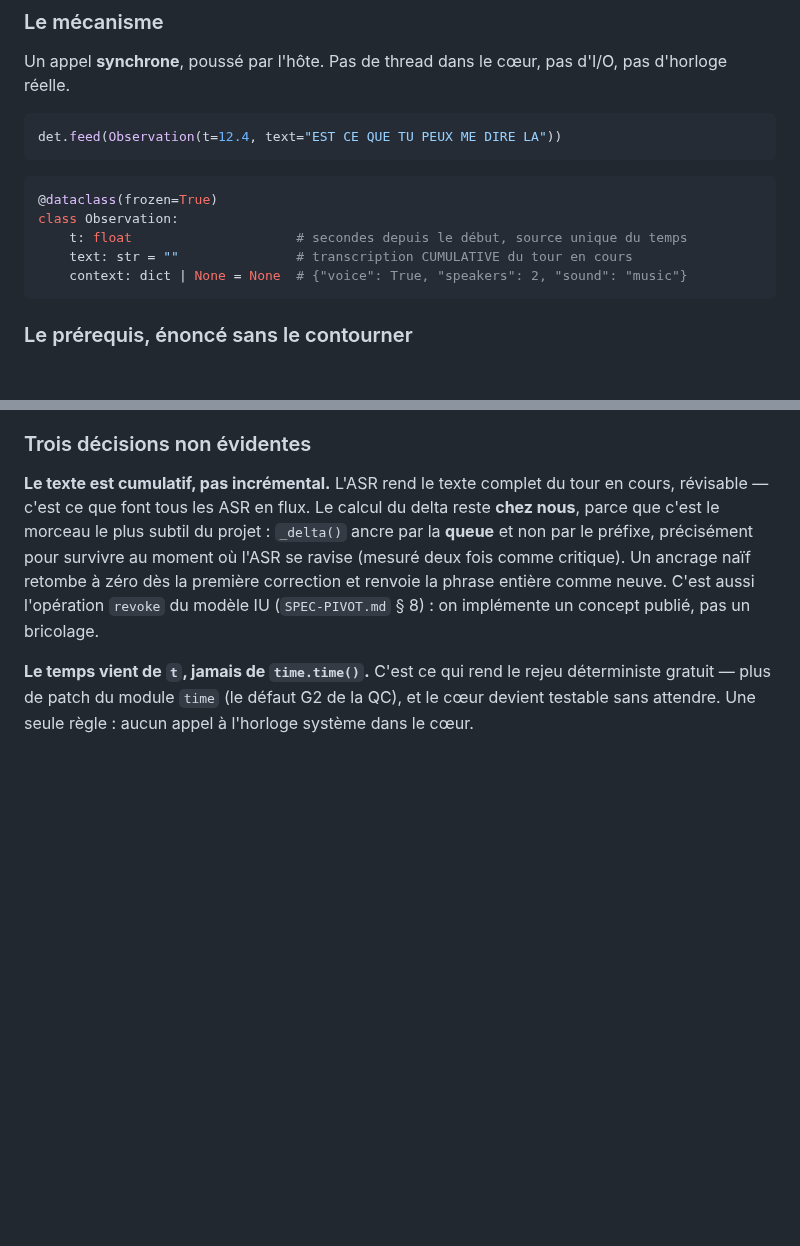
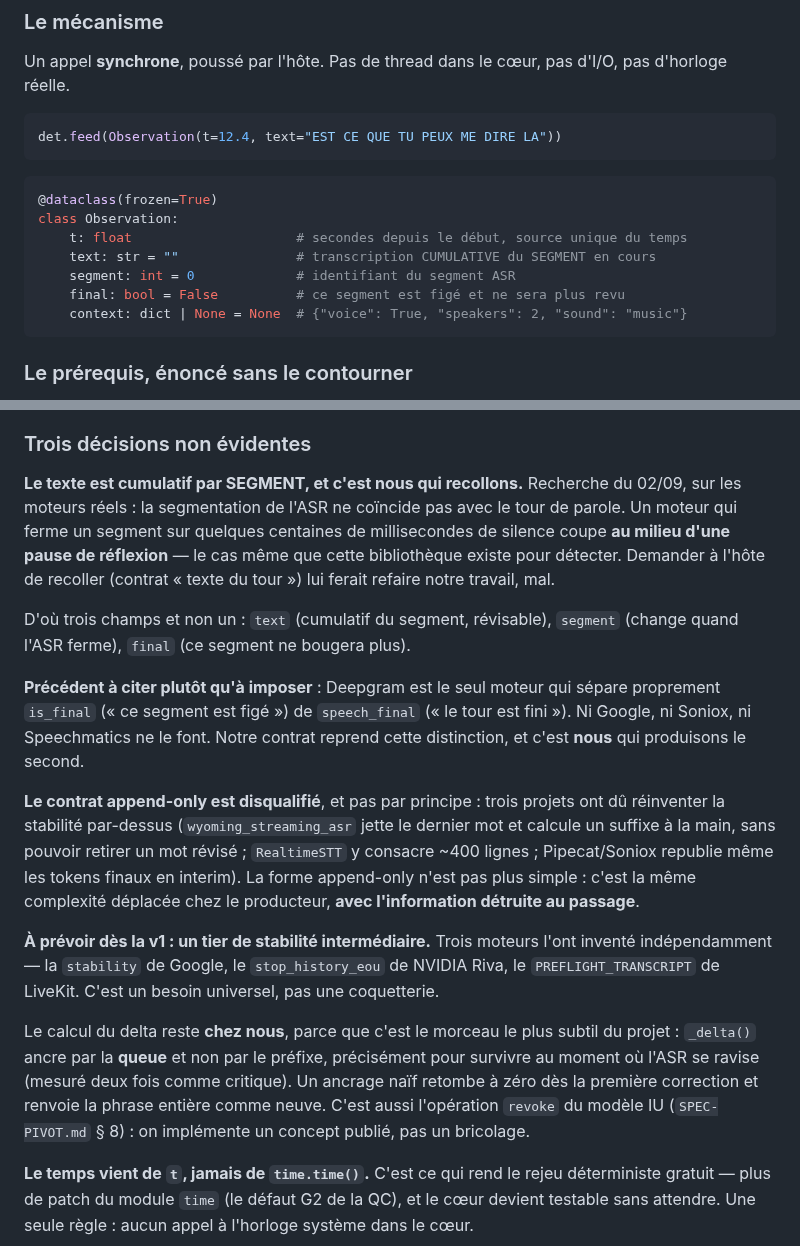
Before and after one commit to lexoyo/microturn, a Markdown page: PLAN.md, 2 parts joined by grey strips. GitHub-like rendering; blank space fills up the shorter version.

Commit message:
plan : contrat B — cumulatif par segment, et c'est nous qui recollons
Recherche sur les moteurs reels : la segmentation de l'ASR ne coincide pas
avec le tour. Un moteur qui ferme sur quelques centaines de ms de silence
coupe au milieu d'une pause de reflexion — le cas meme qu'on detecte. Donc
trois champs (text, segment, final) et le recollage chez nous.

Le contrat append-only est disqualifie : trois projets ont du reinventer la
stabilite par-dessus, avec l'information detruite au passage.

Co-Authored-By: Claude Opus 5 (1M context) <noreply@anthropic.com>
Claude-Session: https://claude.ai/code/session_01KRFxsRLoGiPm7B6XUkoiNc

````diff
--- a/PLAN.md
+++ b/PLAN.md
@@ -23,7 +23,9 @@ det.feed(Observation(t=12.4, text="EST CE QUE TU PEUX ME DIRE LA"))
 @dataclass(frozen=True)
 class Observation:
     t: float                     # secondes depuis le début, source unique du temps
-    text: str = ""               # transcription CUMULATIVE du tour en cours
+    text: str = ""               # transcription CUMULATIVE du SEGMENT en cours
+    segment: int = 0             # identifiant du segment ASR
+    final: bool = False          # ce segment est figé et ne sera plus revu
     context: dict | None = None  # {"voice": True, "speakers": 2, "sound": "music"}
 ```
 
@@ -49,9 +51,35 @@ qu'on peut régler.
 
 ### Trois décisions non évidentes
 
-**Le texte est cumulatif, pas incrémental.** L'ASR rend le texte complet du tour
-en cours, révisable — c'est ce que font tous les ASR en flux. Le calcul du delta
-reste **chez nous**, parce que c'est le morceau le plus subtil du projet :
+**Le texte est cumulatif par SEGMENT, et c'est nous qui recollons.** Recherche du
+02/09, sur les moteurs réels : la segmentation de l'ASR ne coïncide pas avec le
+tour de parole. Un moteur qui ferme un segment sur quelques centaines de
+millisecondes de silence coupe **au milieu d'une pause de réflexion** — le cas
+même que cette bibliothèque existe pour détecter. Demander à l'hôte de recoller
+(contrat « texte du tour ») lui ferait refaire notre travail, mal.
+
+D'où trois champs et non un : `text` (cumulatif du segment, révisable),
+`segment` (change quand l'ASR ferme), `final` (ce segment ne bougera plus).
+
+**Précédent à citer plutôt qu'à imposer** : Deepgram est le seul moteur qui
+sépare proprement `is_final` (« ce segment est figé ») de `speech_final` (« le
+tour est fini »). Ni Google, ni Soniox, ni Speechmatics ne le font. Notre
+contrat reprend cette distinction, et c'est **nous** qui produisons le second.
+
+**Le contrat append-only est disqualifié**, et pas par principe : trois projets
+ont dû réinventer la stabilité par-dessus (`wyoming_streaming_asr` jette le
+dernier mot et calcule un suffixe à la main, sans pouvoir retirer un mot révisé ;
+`RealtimeSTT` y consacre ~400 lignes ; Pipecat/Soniox republie même les tokens
+finaux en interim). La forme append-only n'est pas plus simple : c'est la même
+complexité déplacée chez le producteur, **avec l'information détruite au
+passage**.
+
+**À prévoir dès la v1 : un tier de stabilité intermédiaire.** Trois moteurs l'ont
+inventé indépendamment — la `stability` de Google, le `stop_history_eou` de
+NVIDIA Riva, le `PREFLIGHT_TRANSCRIPT` de LiveKit. C'est un besoin universel, pas
+une coquetterie.
+
+Le calcul du delta reste **chez nous**, parce que c'est le morceau le plus subtil du projet :
 `_delta()` ancre par la **queue** et non par le préfixe, précisément pour survivre
 au moment où l'ASR se ravise (mesuré deux fois comme critique). Un ancrage naïf
 retombe à zéro dès la première correction et renvoie la phrase entière comme
````
